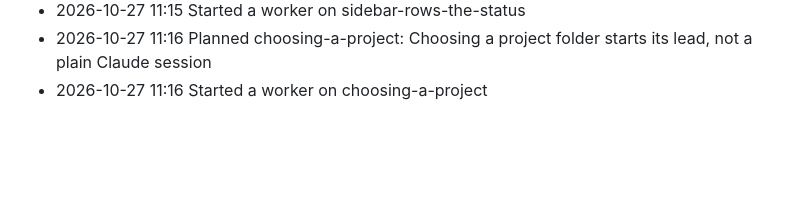
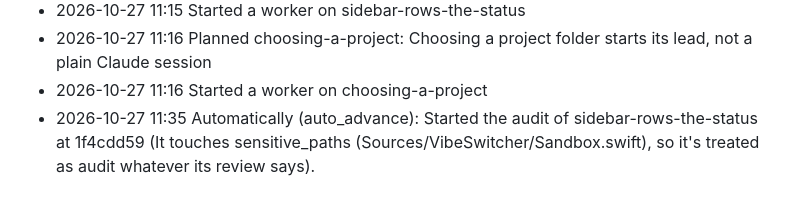
Before and after one commit to acastellana/vibeswitcher, a Markdown page: docs/lead/progress.md, the part around the change. Rendered like a GitHub page; blank space fills up the shorter version.

Commit message:
Lead: decisions and progress
The project lead's docs/lead/decisions.md, docs/lead/progress.md, docs/lead/incidents.md and docs/lead/decisions-archive.md, committed by VibeSwitcher for the lead (its tool server); nothing else is in this commit.

```diff
--- a/docs/lead/progress.md
+++ b/docs/lead/progress.md
@@ -1495,3 +1495,4 @@
 - 2026-10-27 11:15 Started a worker on sidebar-rows-the-status
 - 2026-10-27 11:16 Planned choosing-a-project: Choosing a project folder starts its lead, not a plain Claude session
 - 2026-10-27 11:16 Started a worker on choosing-a-project
+- 2026-10-27 11:35 Automatically (auto_advance): Started the audit of sidebar-rows-the-status at 1f4cdd59 (It touches sensitive_paths (Sources/VibeSwitcher/Sandbox.swift), so it's treated as audit whatever its review says).
```
